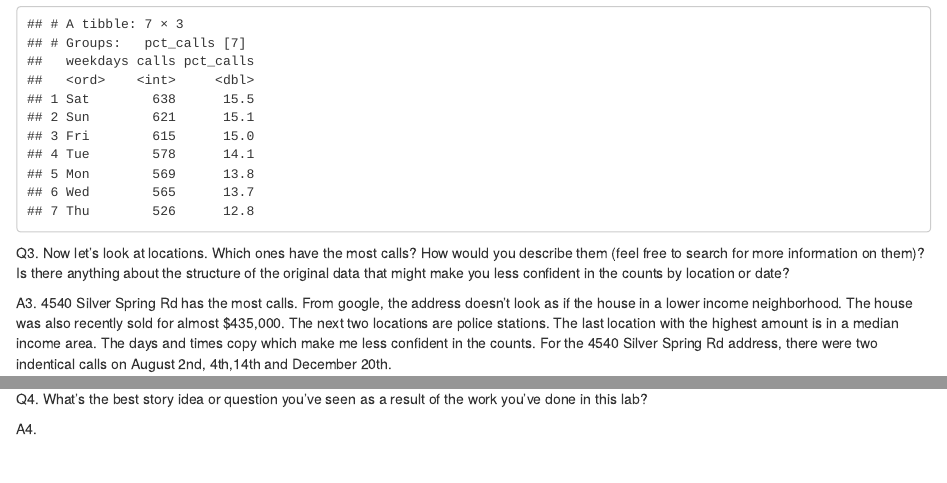
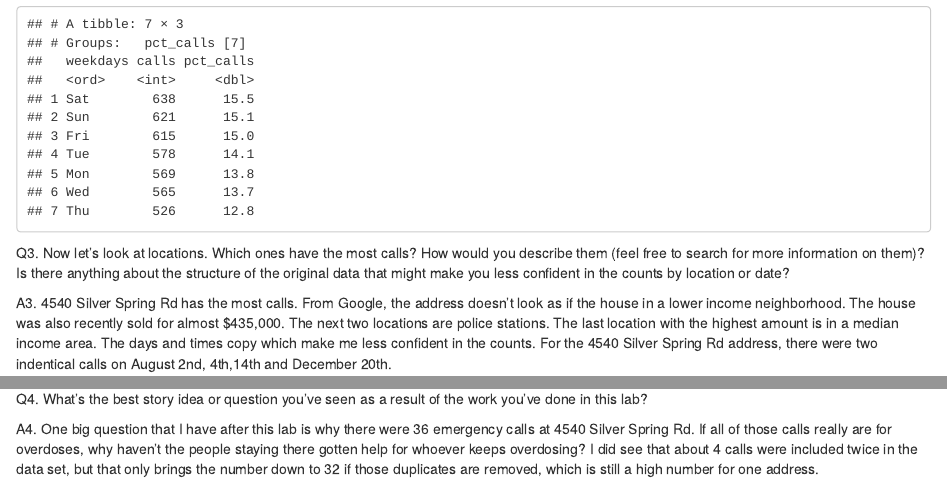
Before and after one commit to aezzard1180/JOUR772_fall2024_assignments_Ezzard, an R Markdown document (labs/lab_05.rmd): the page in a window 1100 px wide, from 2030 px down, and a second part further down, joined at a grey line. Rendered offline with R 4.5, knitr and Pandoc, with nearby package versions; column names are cleaned by a stand-in for the janitor package; common packages that the code uses without loading them are loaded.

Commit message:
lab_05 (finished)

````diff
--- a/labs/lab_05.rmd
+++ b/labs/lab_05.rmd
@@ -74,7 +74,7 @@ summarize(calls = n()) |>
 
 Q3. Now let's look at locations. Which ones have the most calls? How would you describe them (feel free to search for more information on them)? Is there anything about the structure of the original data that might make you less confident in the counts by location or date?
 
-A3. 4540 Silver Spring Rd has the most calls. From google, the address doesn't look as if the house in a lower income neighborhood. The house was also recently sold for almost \$435,000. The next two locations are police stations. The last location with the highest amount is in a median income area. The days and times copy which make me less confident in the counts. For the 4540 Silver Spring Rd address, there were two indentical calls on August 2nd, 4th,14th and December 20th.
+A3. 4540 Silver Spring Rd has the most calls. From Google, the address doesn't look as if the house in a lower income neighborhood. The house was also recently sold for almost \$435,000. The next two locations are police stations. The last location with the highest amount is in a median income area. The days and times copy which make me less confident in the counts. For the 4540 Silver Spring Rd address, there were two indentical calls on August 2nd, 4th,14th and December 20th.
 
 ```{r}
 emergency_calls |>
@@ -85,4 +85,4 @@ emergency_calls |>
 
 Q4. What's the best story idea or question you've seen as a result of the work you've done in this lab?
 
-A4.
+A4. One big question that I have after this lab is why there were 36 emergency calls at 4540 Silver Spring Rd. If all of those calls really are for overdoses, why haven't the people staying there gotten help for whoever keeps overdosing? I did see that about 4 calls were included twice in the data set, but that only brings the number down to 32 if those duplicates are removed, which is still a high number for one address.
````
